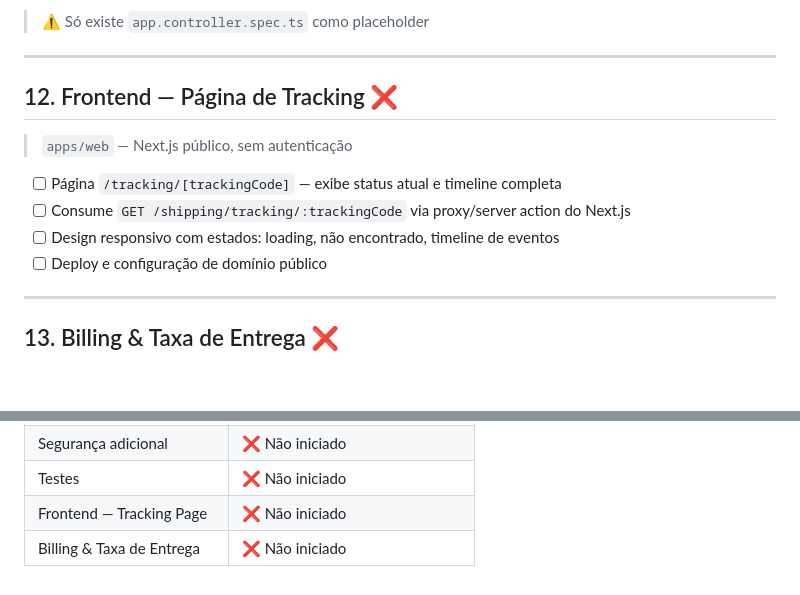
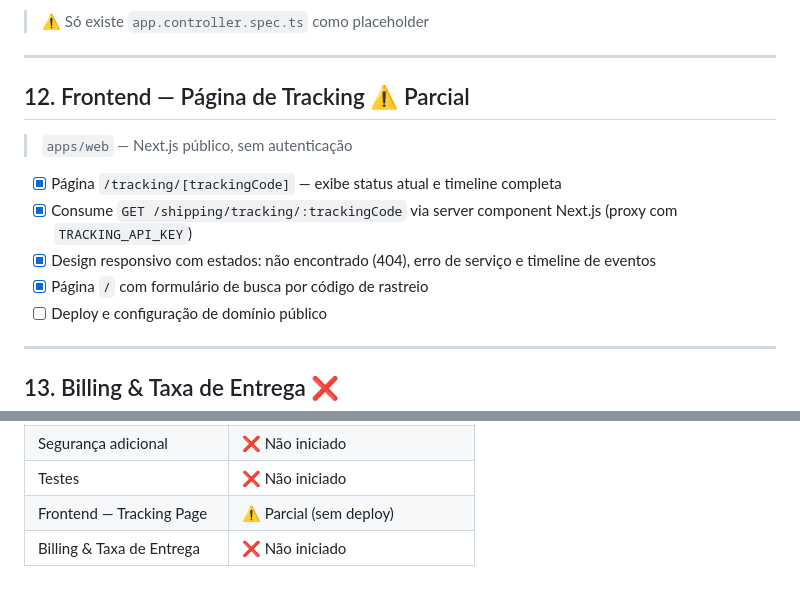
Before and after one commit to FCI-Code/woo-stock, a Markdown page: STATUS.md, 2 parts joined by grey strips. Drawn GitHub-style; blank space fills up the shorter version.

Commit message:
docs: update implementation status for frontend

```diff
--- a/STATUS.md
+++ b/STATUS.md
@@ -122,13 +122,14 @@
 
 ---
 
-## 12. Frontend — Página de Tracking ❌
+## 12. Frontend — Página de Tracking ⚠️ Parcial
 
 > `apps/web` — Next.js público, sem autenticação
 
-- [ ] Página `/tracking/[trackingCode]` — exibe status atual e timeline completa
-- [ ] Consume `GET /shipping/tracking/:trackingCode` via proxy/server action do Next.js
-- [ ] Design responsivo com estados: loading, não encontrado, timeline de eventos
+- [x] Página `/tracking/[trackingCode]` — exibe status atual e timeline completa
+- [x] Consume `GET /shipping/tracking/:trackingCode` via server component Next.js (proxy com `TRACKING_API_KEY`)
+- [x] Design responsivo com estados: não encontrado (404), erro de serviço e timeline de eventos
+- [x] Página `/` com formulário de busca por código de rastreio
 - [ ] Deploy e configuração de domínio público
 
 ---
@@ -161,5 +162,5 @@
 | Filas & Jobs | ❌ Não iniciado |
 | Segurança adicional | ❌ Não iniciado |
 | Testes | ❌ Não iniciado |
-| Frontend — Tracking Page | ❌ Não iniciado |
+| Frontend — Tracking Page | ⚠️ Parcial (sem deploy) |
 | Billing & Taxa de Entrega | ❌ Não iniciado |
```
